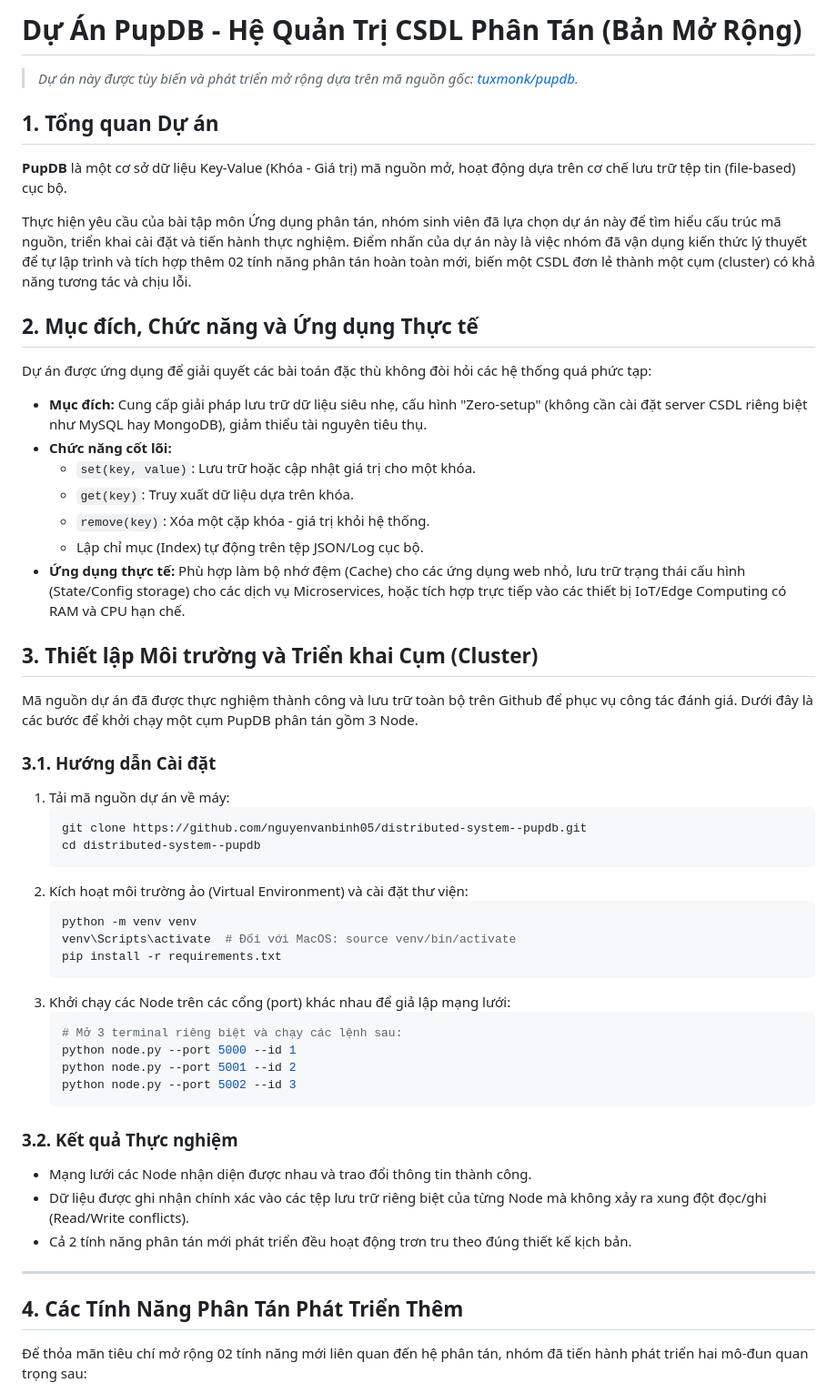
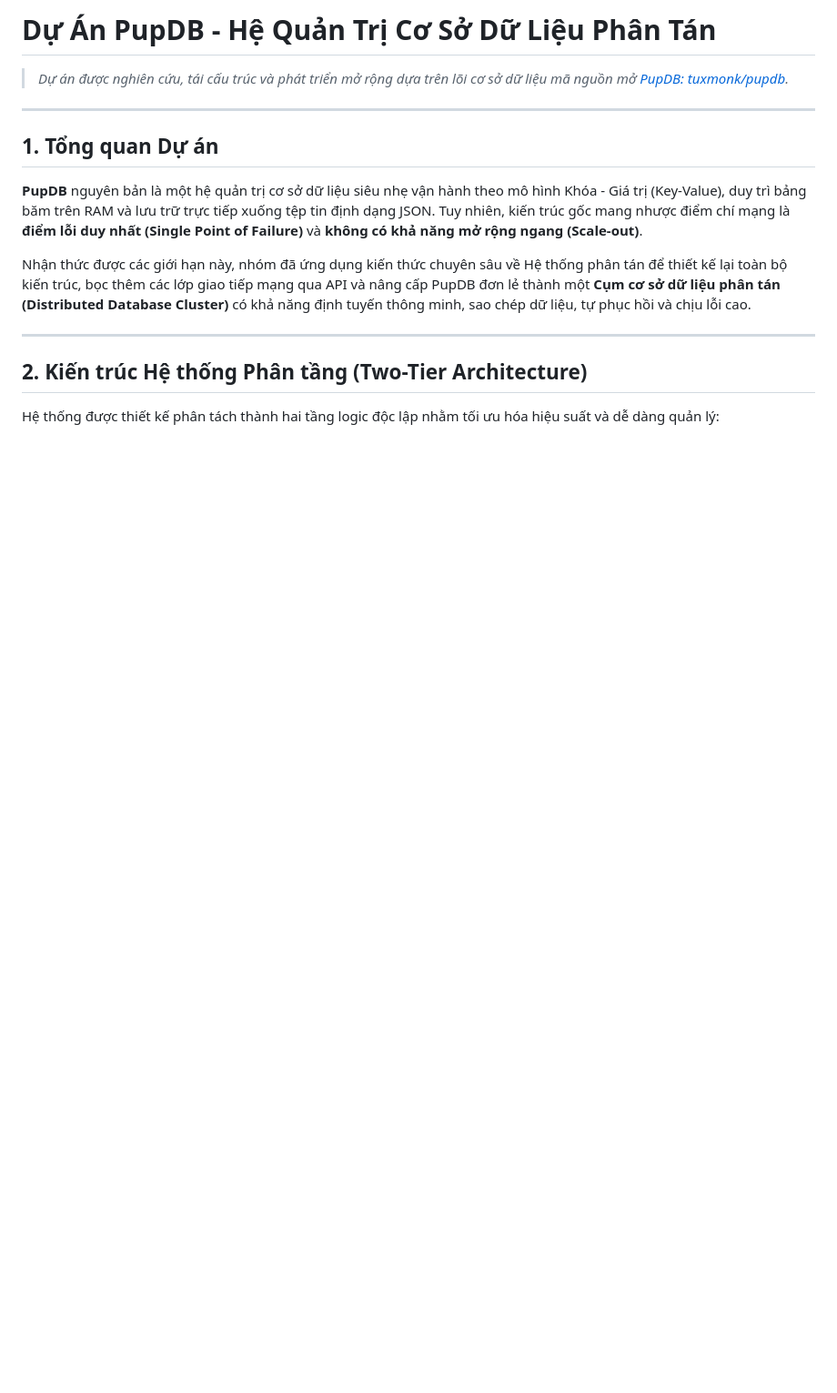
Before and after one commit to nguyenvanbinh05/distributed-system--pupdb, a Markdown page: README.md, the part around one of its changes. Shown at 91% size. Rendered like a GitHub page; blank space fills up the shorter version.

````diff
--- a/README.md
+++ b/README.md
@@ -1,59 +1,18 @@
-# Dự Án PupDB - Hệ Quản Trị CSDL Phân Tán (Bản Mở Rộng)
+# Dự Án PupDB - Hệ Quản Trị Cơ Sở Dữ Liệu Phân Tán
 
-> _Dự án này được tùy biến và phát triển mở rộng dựa trên mã nguồn gốc: [tuxmonk/pupdb](https://github.com/tuxmonk/pupdb)._
+> _Dự án được nghiên cứu, tái cấu trúc và phát triển mở rộng dựa trên lõi cơ sở dữ liệu mã nguồn mở [PupDB: tuxmonk/pupdb](https://github.com/tuxmonk/pupdb)._
+
+---
 
 ## 1. Tổng quan Dự án
 
-**PupDB** là một cơ sở dữ liệu Key-Value (Khóa - Giá trị) mã nguồn mở, hoạt động dựa trên cơ chế lưu trữ tệp tin (file-based) cục bộ.
+**PupDB** nguyên bản là một hệ quản trị cơ sở dữ liệu siêu nhẹ vận hành theo mô hình Khóa - Giá trị (Key-Value), duy trì bảng băm trên RAM và lưu trữ trực tiếp xuống tệp tin định dạng JSON. Tuy nhiên, kiến trúc gốc mang nhược điểm chí mạng là **điểm lỗi duy nhất (Single Point of Failure)** và **không có khả năng mở rộng ngang (Scale-out)**.
 
-Thực hiện yêu cầu của bài tập môn Ứng dụng phân tán, nhóm sinh viên đã lựa chọn dự án này để tìm hiểu cấu trúc mã nguồn, triển khai cài đặt và tiến hành thực nghiệm. Điểm nhấn của dự án này là việc nhóm đã vận dụng kiến thức lý thuyết để tự lập trình và tích hợp thêm 02 tính năng phân tán hoàn toàn mới, biến một CSDL đơn lẻ thành một cụm (cluster) có khả năng tương tác và chịu lỗi.
-
-## 2. Mục đích, Chức năng và Ứng dụng Thực tế
-
-Dự án được ứng dụng để giải quyết các bài toán đặc thù không đòi hỏi các hệ thống quá phức tạp:
-
-- **Mục đích:** Cung cấp giải pháp lưu trữ dữ liệu siêu nhẹ, cấu hình "Zero-setup" (không cần cài đặt server CSDL riêng biệt như MySQL hay MongoDB), giảm thiểu tài nguyên tiêu thụ.
-- **Chức năng cốt lõi:**
-  - `set(key, value)`: Lưu trữ hoặc cập nhật giá trị cho một khóa.
-  - `get(key)`: Truy xuất dữ liệu dựa trên khóa.
-  - `remove(key)`: Xóa một cặp khóa - giá trị khỏi hệ thống.
-  - Lập chỉ mục (Index) tự động trên tệp JSON/Log cục bộ.
-- **Ứng dụng thực tế:** Phù hợp làm bộ nhớ đệm (Cache) cho các ứng dụng web nhỏ, lưu trữ trạng thái cấu hình (State/Config storage) cho các dịch vụ Microservices, hoặc tích hợp trực tiếp vào các thiết bị IoT/Edge Computing có RAM và CPU hạn chế.
-
-## 3. Thiết lập Môi trường và Triển khai Cụm (Cluster)
-
-Mã nguồn dự án đã được thực nghiệm thành công và lưu trữ toàn bộ trên Github để phục vụ công tác đánh giá. Dưới đây là các bước để khởi chạy một cụm PupDB phân tán gồm 3 Node.
-
-### 3.1. Hướng dẫn Cài đặt
-
-1. Tải mã nguồn dự án về máy:
-   ```bash
-   git clone https://github.com/nguyenvanbinh05/distributed-system--pupdb.git
-   cd distributed-system--pupdb
-   ```
-2. Kích hoạt môi trường ảo (Virtual Environment) và cài đặt thư viện:
-   ```bash
-   python -m venv venv
-   venv\Scripts\activate  # Đối với MacOS: source venv/bin/activate
-   pip install -r requirements.txt
-   ```
-3. Khởi chạy các Node trên các cổng (port) khác nhau để giả lập mạng lưới:
-   ```bash
-   # Mở 3 terminal riêng biệt và chạy các lệnh sau:
-   python node.py --port 5000 --id 1
-   python node.py --port 5001 --id 2
-   python node.py --port 5002 --id 3
-   ```
-
-### 3.2. Kết quả Thực nghiệm
-
-- Mạng lưới các Node nhận diện được nhau và trao đổi thông tin thành công.
-- Dữ liệu được ghi nhận chính xác vào các tệp lưu trữ riêng biệt của từng Node mà không xảy ra xung đột đọc/ghi (Read/Write conflicts).
-- Cả 2 tính năng phân tán mới phát triển đều hoạt động trơn tru theo đúng thiết kế kịch bản.
+Nhận thức được các giới hạn này, nhóm đã ứng dụng kiến thức chuyên sâu về Hệ thống phân tán để thiết kế lại toàn bộ kiến trúc, bọc thêm các lớp giao tiếp mạng qua API và nâng cấp PupDB đơn lẻ thành một **Cụm cơ sở dữ liệu phân tán (Distributed Database Cluster)** có khả năng định tuyến thông minh, sao chép dữ liệu, tự phục hồi và chịu lỗi cao.
 
 ---
 
-## 4. Các Tính Năng Phân Tán Phát Triển Thêm
+## 2. Kiến trúc Hệ thống Phân tầng (Two-Tier Architecture)
 
-Để thỏa mãn tiêu chí mở rộng 02 tính năng mới liên quan đến hệ phân tán, nhóm đã tiến hành phát triển hai mô-đun quan trọng sau:
+Hệ thống được thiết kế phân tách thành hai tầng logic độc lập nhằm tối ưu hóa hiệu suất và dễ dàng quản lý:
 
````
Also changed, not shown: other parts of README.md (+79 -20 lines).
